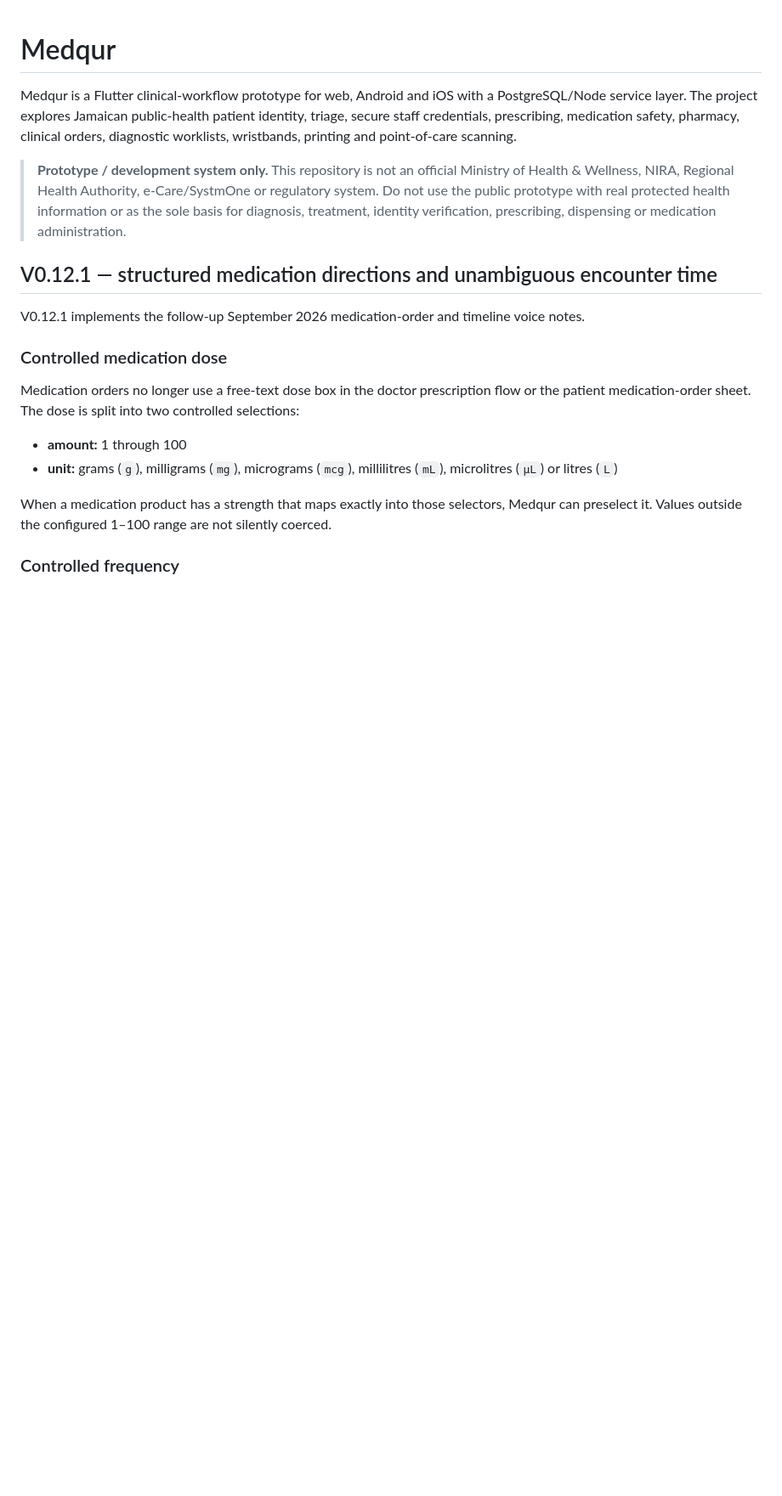
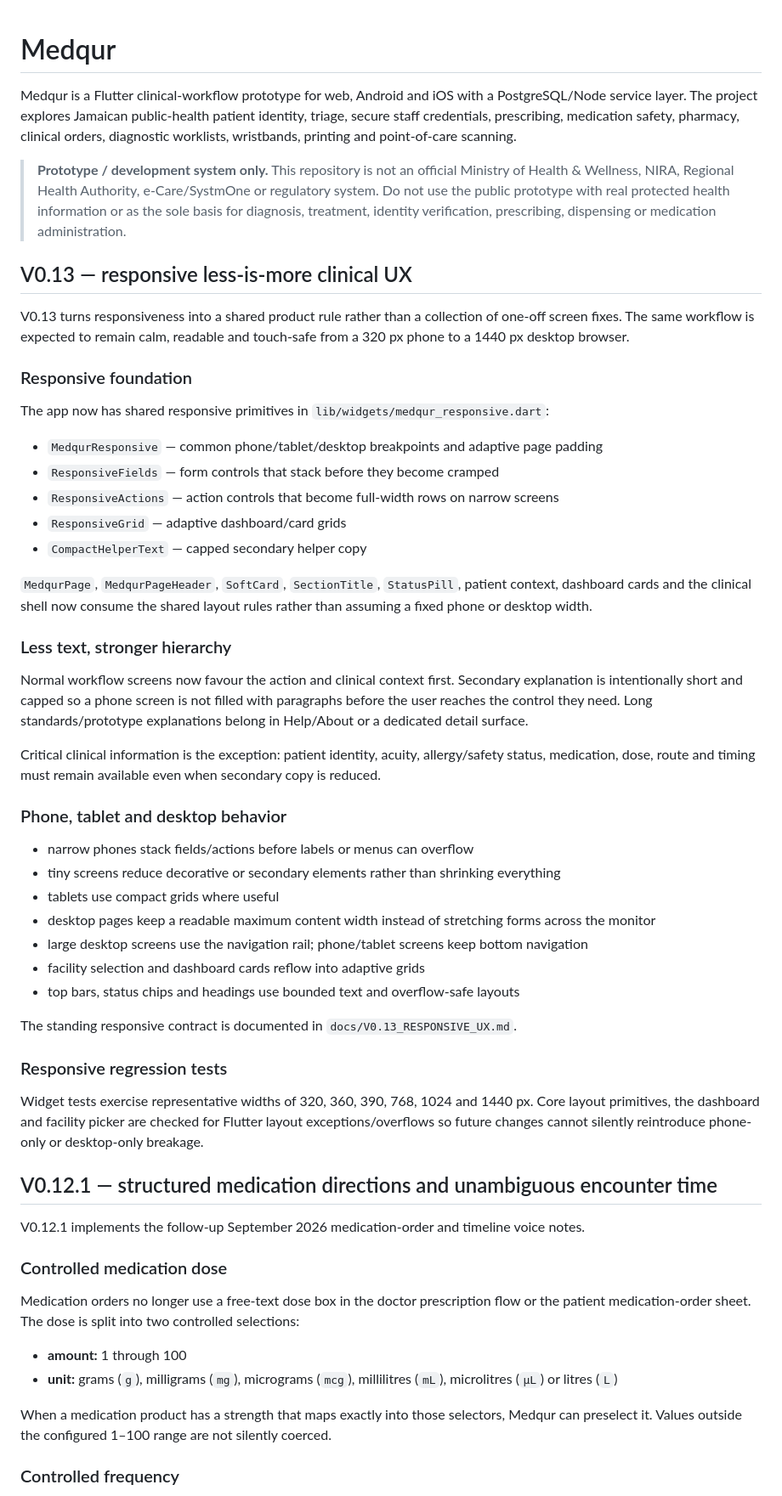
Before and after one commit to matthewcodergamer/Medqur, a Markdown page: README.md, the part around one of its changes. Shown at 85% size. GitHub-like rendering; blank space fills up the shorter version.

Commit message:
Document V0.13 responsive less-is-more overhaul

```diff
--- a/README.md
+++ b/README.md
@@ -3,6 +3,44 @@
 Medqur is a Flutter clinical-workflow prototype for web, Android and iOS with a PostgreSQL/Node service layer. The project explores Jamaican public-health patient identity, triage, secure staff credentials, prescribing, medication safety, pharmacy, clinical orders, diagnostic worklists, wristbands, printing and point-of-care scanning.
 
 > **Prototype / development system only.** This repository is not an official Ministry of Health & Wellness, NIRA, Regional Health Authority, e-Care/SystmOne or regulatory system. Do not use the public prototype with real protected health information or as the sole basis for diagnosis, treatment, identity verification, prescribing, dispensing or medication administration.
+
+## V0.13 — responsive less-is-more clinical UX
+
+V0.13 turns responsiveness into a shared product rule rather than a collection of one-off screen fixes. The same workflow is expected to remain calm, readable and touch-safe from a 320 px phone to a 1440 px desktop browser.
+
+### Responsive foundation
+
+The app now has shared responsive primitives in `lib/widgets/medqur_responsive.dart`:
+
+- `MedqurResponsive` — common phone/tablet/desktop breakpoints and adaptive page padding
+- `ResponsiveFields` — form controls that stack before they become cramped
+- `ResponsiveActions` — action controls that become full-width rows on narrow screens
+- `ResponsiveGrid` — adaptive dashboard/card grids
+- `CompactHelperText` — capped secondary helper copy
+
+`MedqurPage`, `MedqurPageHeader`, `SoftCard`, `SectionTitle`, `StatusPill`, patient context, dashboard cards and the clinical shell now consume the shared layout rules rather than assuming a fixed phone or desktop width.
+
+### Less text, stronger hierarchy
+
+Normal workflow screens now favour the action and clinical context first. Secondary explanation is intentionally short and capped so a phone screen is not filled with paragraphs before the user reaches the control they need. Long standards/prototype explanations belong in Help/About or a dedicated detail surface.
+
+Critical clinical information is the exception: patient identity, acuity, allergy/safety status, medication, dose, route and timing must remain available even when secondary copy is reduced.
+
+### Phone, tablet and desktop behavior
+
+- narrow phones stack fields/actions before labels or menus can overflow
+- tiny screens reduce decorative or secondary elements rather than shrinking everything
+- tablets use compact grids where useful
+- desktop pages keep a readable maximum content width instead of stretching forms across the monitor
+- large desktop screens use the navigation rail; phone/tablet screens keep bottom navigation
+- facility selection and dashboard cards reflow into adaptive grids
+- top bars, status chips and headings use bounded text and overflow-safe layouts
+
+The standing responsive contract is documented in `docs/V0.13_RESPONSIVE_UX.md`.
+
+### Responsive regression tests
+
+Widget tests exercise representative widths of 320, 360, 390, 768, 1024 and 1440 px. Core layout primitives, the dashboard and facility picker are checked for Flutter layout exceptions/overflows so future changes cannot silently reintroduce phone-only or desktop-only breakage.
 
 ## V0.12.1 — structured medication directions and unambiguous encounter time
 
```
Also changed, not shown: other parts of README.md (+18 -3 lines).
